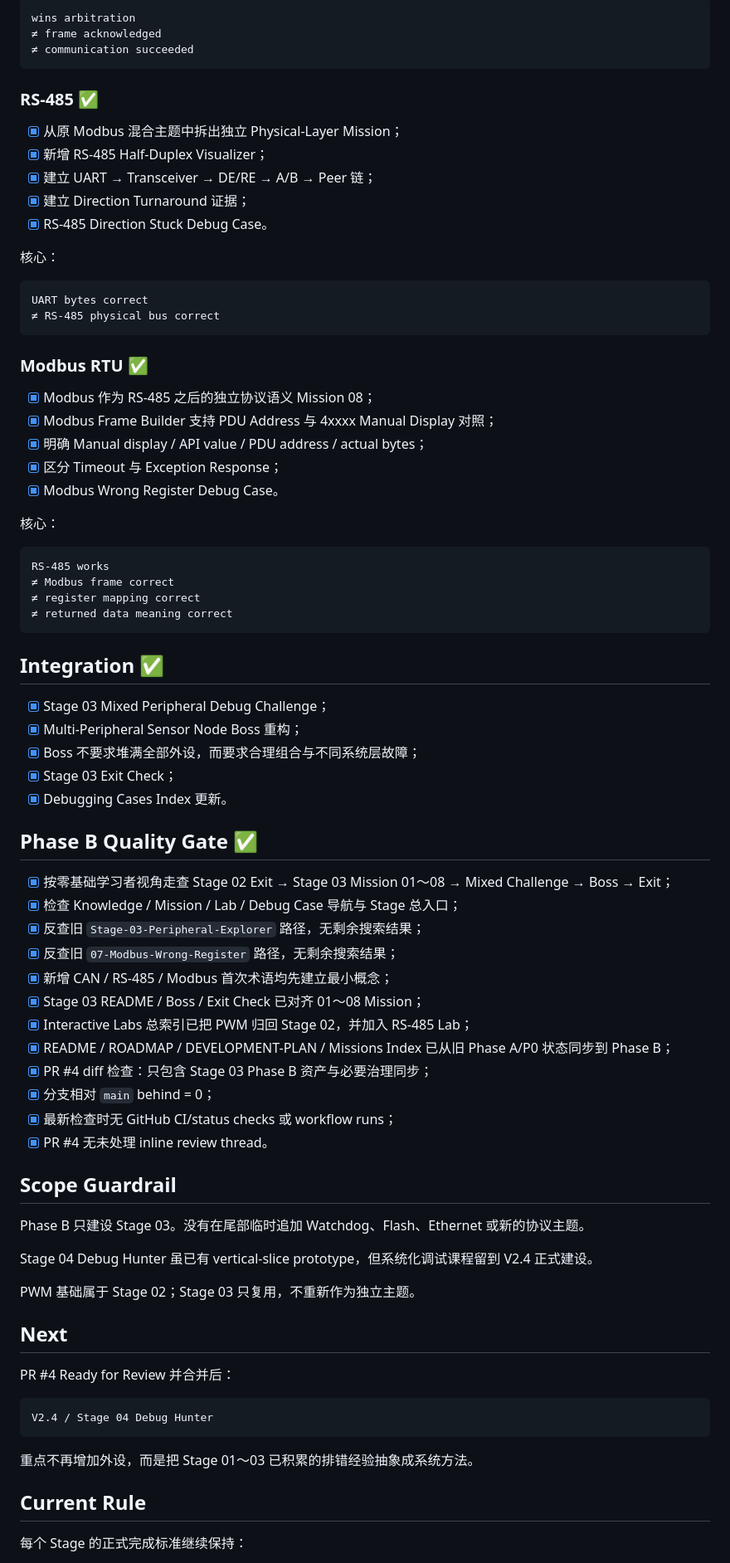
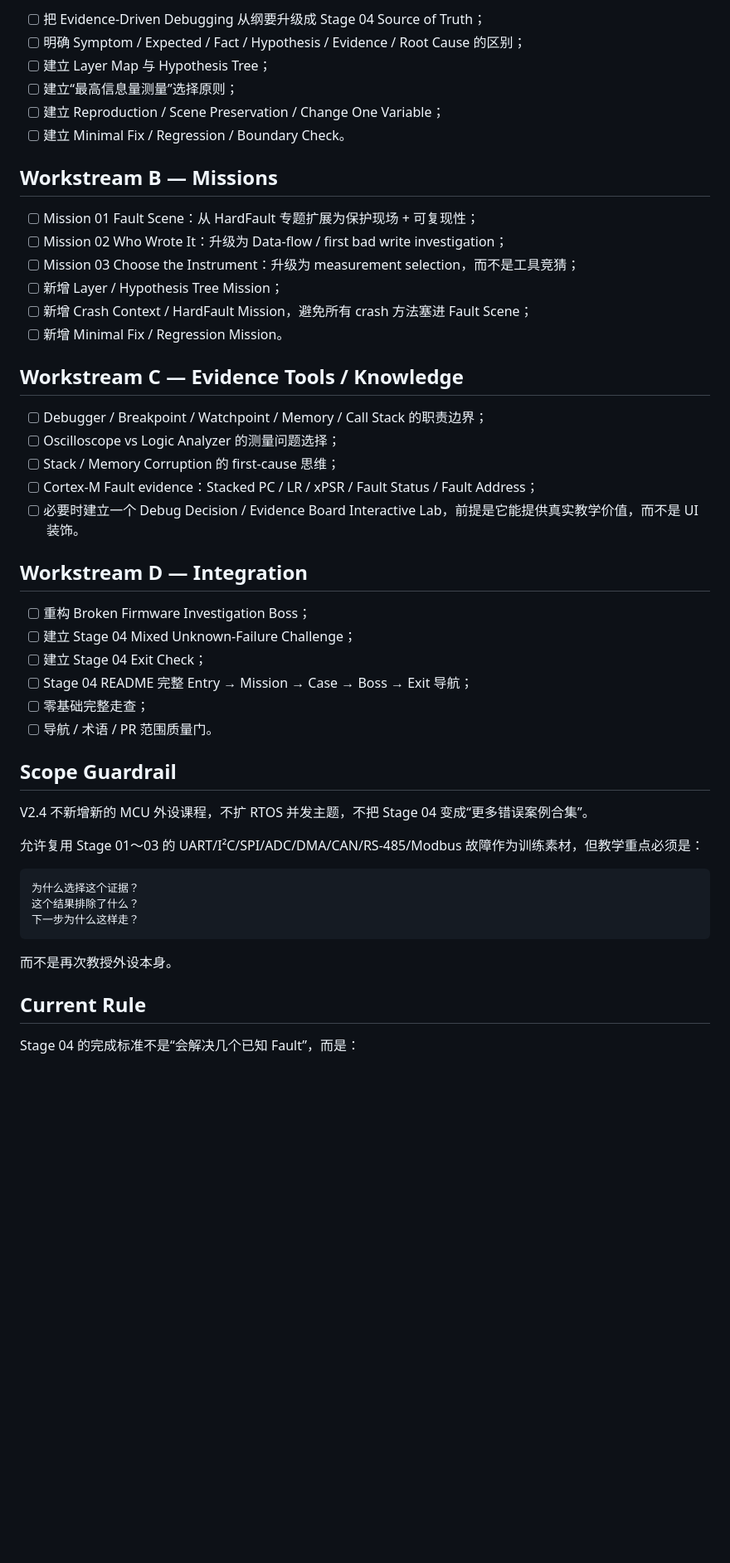
Before and after one commit to 2740219773/Road-to--embedded, a Markdown page: 09-Progress/Current.md, the part around one of its changes. Shown at 83% size. GitHub-like rendering; blank space fills up the shorter version.

````diff
--- a/09-Progress/Current.md
+++ b/09-Progress/Current.md
@@ -67,82 +87,52 @@ DMA Complete
 
-```text
-wins arbitration
-≠ frame acknowledged
-≠ communication succeeded
-```
+- [ ] 把 Evidence-Driven Debugging 从纲要升级成 Stage 04 Source of Truth；
+- [ ] 明确 Symptom / Expected / Fact / Hypothesis / Evidence / Root Cause 的区别；
+- [ ] 建立 Layer Map 与 Hypothesis Tree；
+- [ ] 建立“最高信息量测量”选择原则；
+- [ ] 建立 Reproduction / Scene Preservation / Change One Variable；
+- [ ] 建立 Minimal Fix / Regression / Boundary Check。
 
-### RS-485 ✅
-- [x] 从原 Modbus 混合主题中拆出独立 Physical-Layer Mission；
-- [x] 新增 RS-485 Half-Duplex Visualizer；
-- [x] 建立 UART → Transceiver → DE/RE → A/B → Peer 链；
-- [x] 建立 Direction Turnaround 证据；
-- [x] RS-485 Direction Stuck Debug Case。
+## Workstream B — Missions
 
-核心：
+- [ ] Mission 01 Fault Scene：从 HardFault 专题扩展为保护现场 + 可复现性；
+- [ ] Mission 02 Who Wrote It：升级为 Data-flow / first bad write investigation；
+- [ ] Mission 03 Choose the Instrument：升级为 measurement selection，而不是工具竞猜；
+- [ ] 新增 Layer / Hypothesis Tree Mission；
+- [ ] 新增 Crash Context / HardFault Mission，避免所有 crash 方法塞进 Fault Scene；
+- [ ] 新增 Minimal Fix / Regression Mission。
 
-```text
-UART bytes correct
-≠ RS-485 physical bus correct
-```
+## Workstream C — Evidence Tools / Knowledge
 
-### Modbus RTU ✅
-- [x] Modbus 作为 RS-485 之后的独立协议语义 Mission 08；
-- [x] Modbus Frame Builder 支持 PDU Address 与 4xxxx Manual Display 对照；
-- [x] 明确 Manual display / API value / PDU address / actual bytes；
-- [x] 区分 Timeout 与 Exception Response；
-- [x] Modbus Wrong Register Debug Case。
+- [ ] Debugger / Breakpoint / Watchpoint / Memory / Call Stack 的职责边界；
+- [ ] Oscilloscope vs Logic Analyzer 的测量问题选择；
+- [ ] Stack / Memory Corruption 的 first-cause 思维；
+- [ ] Cortex-M Fault evidence：Stacked PC / LR / xPSR / Fault Status / Fault Address；
+- [ ] 必要时建立一个 Debug Decision / Evidence Board Interactive Lab，前提是它能提供真实教学价值，而不是 UI 装饰。
 
-核心：
+## Workstream D — Integration
 
-```text
-RS-485 works
-≠ Modbus frame correct
-≠ register mapping correct
-≠ returned data meaning correct
-```
-
-## Integration ✅
-
-- [x] Stage 03 Mixed Peripheral Debug Challenge；
-- [x] Multi-Peripheral Sensor Node Boss 重构；
-- [x] Boss 不要求堆满全部外设，而要求合理组合与不同系统层故障；
-- [x] Stage 03 Exit Check；
-- [x] Debugging Cases Index 更新。
-
-## Phase B Quality Gate ✅
-
-- [x] 按零基础学习者视角走查 Stage 02 Exit → Stage 03 Mission 01～08 → Mixed Challenge → Boss → Exit；
-- [x] 检查 Knowledge / Mission / Lab / Debug Case 导航与 Stage 总入口；
-- [x] 反查旧 `Stage-03-Peripheral-Explorer` 路径，无剩余搜索结果；
-- [x] 反查旧 `07-Modbus-Wrong-Register` 路径，无剩余搜索结果；
-- [x] 新增 CAN / RS-485 / Modbus 首次术语均先建立最小概念；
-- [x] Stage 03 README / Boss / Exit Check 已对齐 01～08 Mission；
-- [x] Interactive Labs 总索引已把 PWM 归回 Stage 02，并加入 RS-485 Lab；
-- [x] README / ROADMAP / DEVELOPMENT-PLAN / Missions Index 已从旧 Phase A/P0 状态同步到 Phase B；
-- [x] PR #4 diff 检查：只包含 Stage 03 Phase B 资产与必要治理同步；
-- [x] 分支相对 `main` behind = 0；
-- [x] 最新检查时无 GitHub CI/status checks 或 workflow runs；
-- [x] PR #4 无未处理 inline review thread。
+- [ ] 重构 Broken Firmware Investigation Boss；
+- [ ] 建立 Stage 04 Mixed Unknown-Failure Challenge；
+- [ ] 建立 Stage 04 Exit Check；
+- [ ] Stage 04 README 完整 Entry → Mission → Case → Boss → Exit 导航；
+- [ ] 零基础完整走查；
+- [ ] 导航 / 术语 / PR 范围质量门。
 
 ## Scope Guardrail
 
-Phase B 只建设 Stage 03。没有在尾部临时追加 Watchdog、Flash、Ethernet 或新的协议主题。
+V2.4 不新增新的 MCU 外设课程，不扩 RTOS 并发主题，不把 Stage 04 变成“更多错误案例合集”。
 
-Stage 04 Debug Hunter 虽已有 vertical-slice prototype，但系统化调试课程留到 V2.4 正式建设。
-
-PWM 基础属于 Stage 02；Stage 03 只复用，不重新作为独立主题。
-
-## Next
-
-PR #4 Ready for Review 并合并后：
+允许复用 Stage 01～03 的 UART/I²C/SPI/ADC/DMA/CAN/RS-485/Modbus 故障作为训练素材，但教学重点必须是：
 
 ```text
-V2.4 / Stage 04 Debug Hunter
+为什么选择这个证据？
+这个结果排除了什么？
+下一步为什么这样走？
 ```
 
-重点不再增加外设，而是把 Stage 01～03 已积累的排错经验抽象成系统方法。
+而不是再次教授外设本身。
 
 ## Current Rule
 
-每个 Stage 的正式完成标准继续保持：
+Stage 04 的完成标准不是“会解决几个已知 Fault”，而是：
 
````
Also changed, not shown: other parts of 09-Progress/Current.md (+61 -54 lines).
